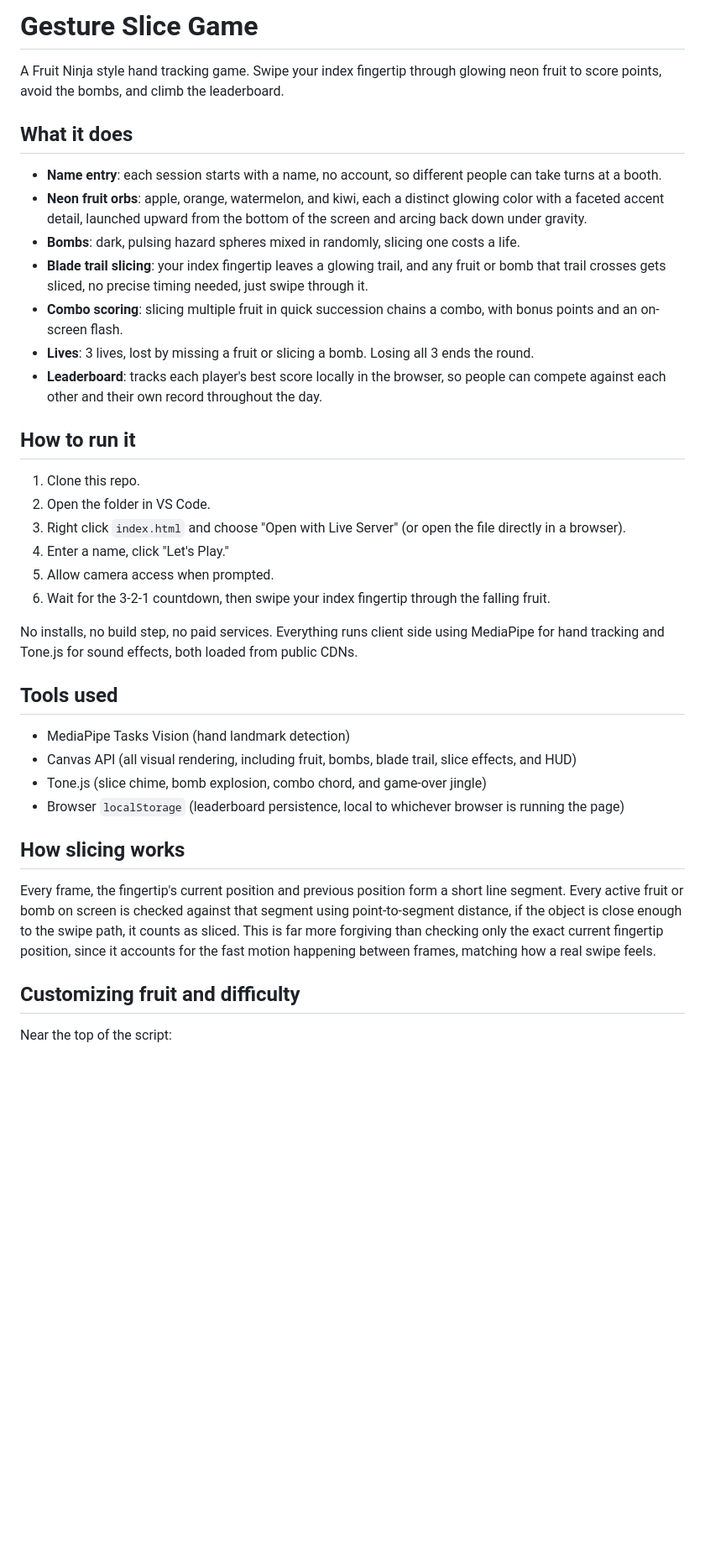
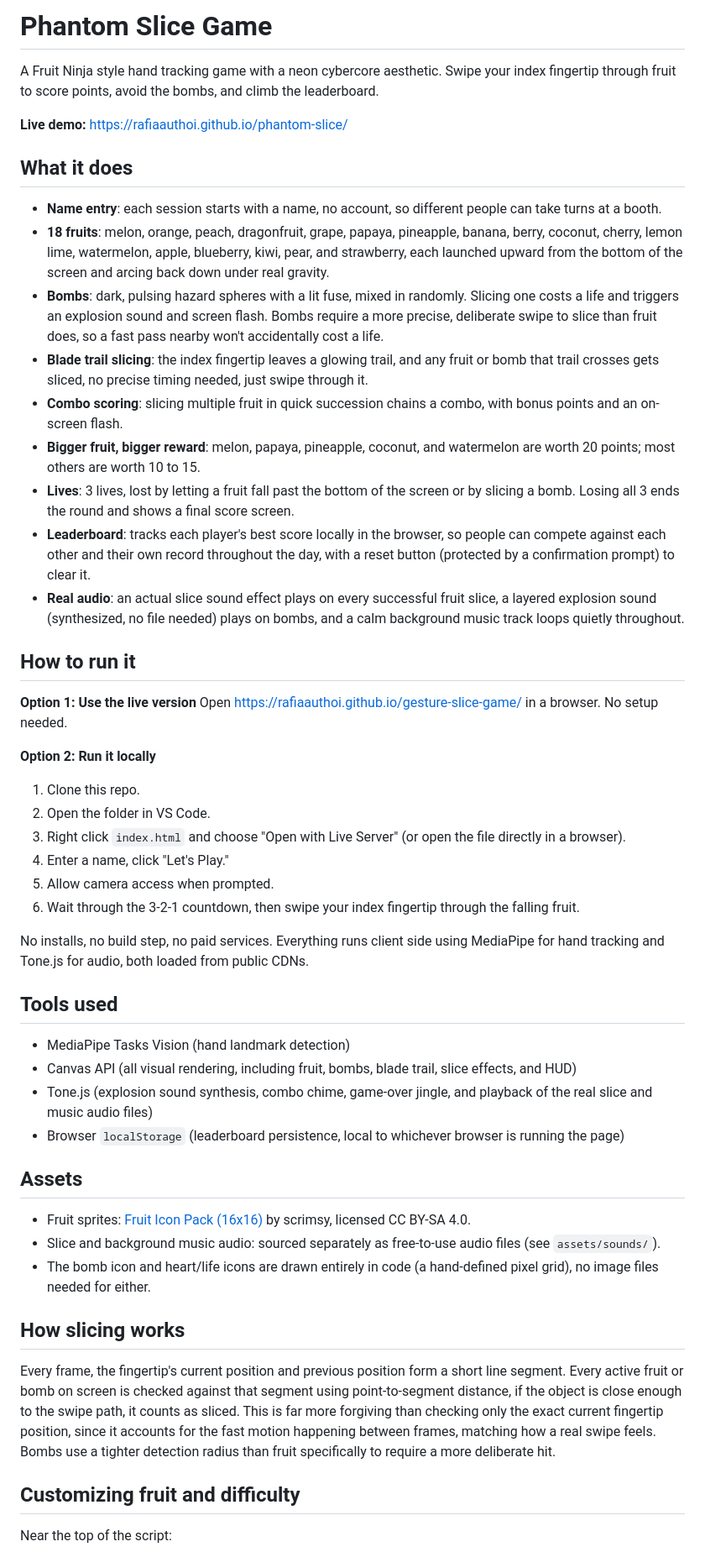
Before and after one commit to rafiaauthoi/phantom-slice, a Markdown page: README.md, the part around one of its changes. Shown at 84% size. Drawn GitHub-style; blank space fills up the shorter version.

```diff
--- a/README.md
+++ b/README.md
@@ -1,38 +1,52 @@
-# Gesture Slice Game
+# Phantom Slice Game
 
-A Fruit Ninja style hand tracking game. Swipe your index fingertip through glowing neon fruit to score points, avoid the bombs, and climb the leaderboard.
+A Fruit Ninja style hand tracking game with a neon cybercore aesthetic. Swipe your index fingertip through fruit to score points, avoid the bombs, and climb the leaderboard.
+
+**Live demo:** https://rafiaauthoi.github.io/phantom-slice/
 
 ## What it does
 
 - **Name entry**: each session starts with a name, no account, so different people can take turns at a booth.
-- **Neon fruit orbs**: apple, orange, watermelon, and kiwi, each a distinct glowing color with a faceted accent detail, launched upward from the bottom of the screen and arcing back down under gravity.
-- **Bombs**: dark, pulsing hazard spheres mixed in randomly, slicing one costs a life.
-- **Blade trail slicing**: your index fingertip leaves a glowing trail, and any fruit or bomb that trail crosses gets sliced, no precise timing needed, just swipe through it.
+- **18 fruits**: melon, orange, peach, dragonfruit, grape, papaya, pineapple, banana, berry, coconut, cherry, lemon lime, watermelon, apple, blueberry, kiwi, pear, and strawberry, each launched upward from the bottom of the screen and arcing back down under real gravity.
+- **Bombs**: dark, pulsing hazard spheres with a lit fuse, mixed in randomly. Slicing one costs a life and triggers an explosion sound and screen flash. Bombs require a more precise, deliberate swipe to slice than fruit does, so a fast pass nearby won't accidentally cost a life.
+- **Blade trail slicing**: the index fingertip leaves a glowing trail, and any fruit or bomb that trail crosses gets sliced, no precise timing needed, just swipe through it.
 - **Combo scoring**: slicing multiple fruit in quick succession chains a combo, with bonus points and an on-screen flash.
-- **Lives**: 3 lives, lost by missing a fruit or slicing a bomb. Losing all 3 ends the round.
-- **Leaderboard**: tracks each player's best score locally in the browser, so people can compete against each other and their own record throughout the day.
+- **Bigger fruit, bigger reward**: melon, papaya, pineapple, coconut, and watermelon are worth 20 points; most others are worth 10 to 15.
+- **Lives**: 3 lives, lost by letting a fruit fall past the bottom of the screen or by slicing a bomb. Losing all 3 ends the round and shows a final score screen.
+- **Leaderboard**: tracks each player's best score locally in the browser, so people can compete against each other and their own record throughout the day, with a reset button (protected by a confirmation prompt) to clear it.
+- **Real audio**: an actual slice sound effect plays on every successful fruit slice, a layered explosion sound (synthesized, no file needed) plays on bombs, and a calm background music track loops quietly throughout.
 
 ## How to run it
 
+**Option 1: Use the live version**
+Open https://rafiaauthoi.github.io/gesture-slice-game/ in a browser. No setup needed.
+
+**Option 2: Run it locally**
 1. Clone this repo.
 2. Open the folder in VS Code.
 3. Right click `index.html` and choose "Open with Live Server" (or open the file directly in a browser).
 4. Enter a name, click "Let's Play."
 5. Allow camera access when prompted.
-6. Wait for the 3-2-1 countdown, then swipe your index fingertip through the falling fruit.
+6. Wait through the 3-2-1 countdown, then swipe your index fingertip through the falling fruit.
 
-No installs, no build step, no paid services. Everything runs client side using MediaPipe for hand tracking and Tone.js for sound effects, both loaded from public CDNs.
+No installs, no build step, no paid services. Everything runs client side using MediaPipe for hand tracking and Tone.js for audio, both loaded from public CDNs.
 
 ## Tools used
 
 - MediaPipe Tasks Vision (hand landmark detection)
 - Canvas API (all visual rendering, including fruit, bombs, blade trail, slice effects, and HUD)
-- Tone.js (slice chime, bomb explosion, combo chord, and game-over jingle)
+- Tone.js (explosion sound synthesis, combo chime, game-over jingle, and playback of the real slice and music audio files)
 - Browser `localStorage` (leaderboard persistence, local to whichever browser is running the page)
+
+## Assets
+
+- Fruit sprites: [Fruit Icon Pack (16x16)](https://scrimsy.itch.io/fruit-icons-16x16) by scrimsy, licensed CC BY-SA 4.0.
+- Slice and background music audio: sourced separately as free-to-use audio files (see `assets/sounds/`).
+- The bomb icon and heart/life icons are drawn entirely in code (a hand-defined pixel grid), no image files needed for either.
 
 ## How slicing works
 
-Every frame, the fingertip's current position and previous position form a short line segment. Every active fruit or bomb on screen is checked against that segment using point-to-segment distance, if the object is close enough to the swipe path, it counts as sliced. This is far more forgiving than checking only the exact current fingertip position, since it accounts for the fast motion happening between frames, matching how a real swipe feels.
+Every frame, the fingertip's current position and previous position form a short line segment. Every active fruit or bomb on screen is checked against that segment using point-to-segment distance, if the object is close enough to the swipe path, it counts as sliced. This is far more forgiving than checking only the exact current fingertip position, since it accounts for the fast motion happening between frames, matching how a real swipe feels. Bombs use a tighter detection radius than fruit specifically to require a more deliberate hit.
 
 ## Customizing fruit and difficulty
 
```
Also changed, not shown: other parts of README.md (+4 -3 lines).
